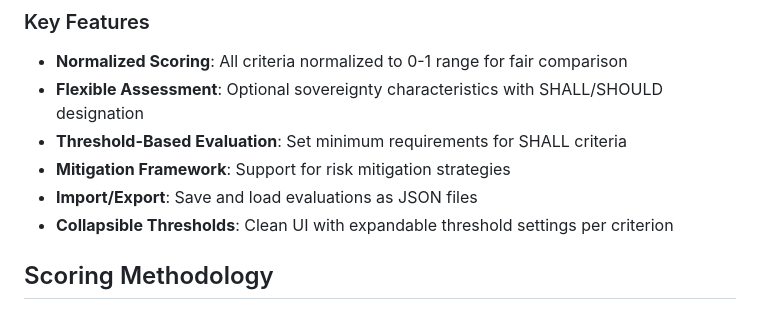
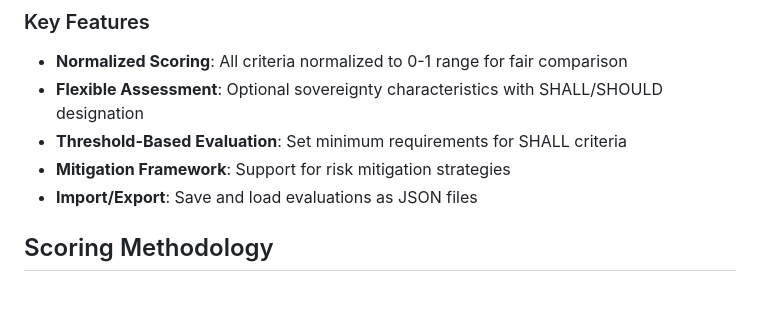
Before and after one commit to donikv/SovereigntyWebApp, a Markdown page: README.md, the part around the change. Rendered like a GitHub page.

```diff
--- a/README.md
+++ b/README.md
@@ -16,7 +16,6 @@ This application calculates sovereignty scores for technologies based on:
 - **Threshold-Based Evaluation**: Set minimum requirements for SHALL criteria
 - **Mitigation Framework**: Support for risk mitigation strategies
 - **Import/Export**: Save and load evaluations as JSON files
-- **Collapsible Thresholds**: Clean UI with expandable threshold settings per criterion
 
 ## Scoring Methodology
 
```
